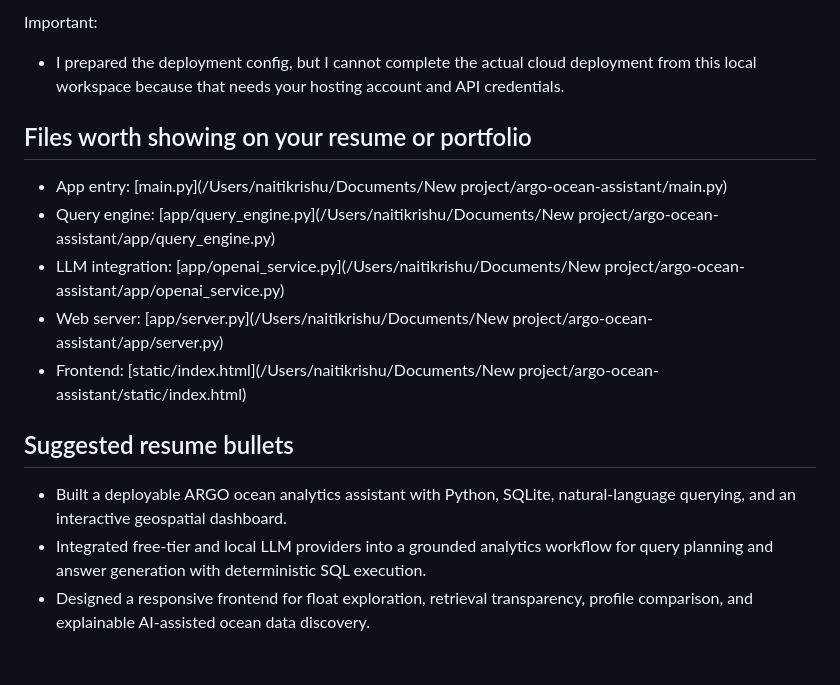
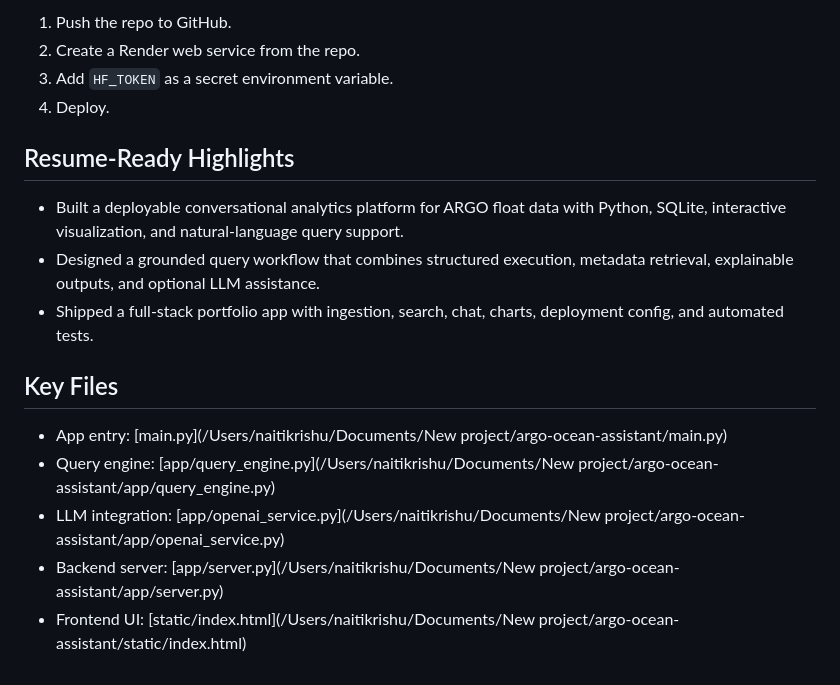
Before and after one commit to NaitikRishu/FloatChat, a Markdown page: README.md, the part around one of its changes. Drawn GitHub-style.

```diff
--- a/README.md
+++ b/README.md
@@ -132,17 +166,19 @@ Deploy steps:
 
-Important:
-- I prepared the deployment config, but I cannot complete the actual cloud deployment from this local workspace because that needs your hosting account and API credentials.
+1. Push the repo to GitHub.
+2. Create a Render web service from the repo.
+3. Add `HF_TOKEN` as a secret environment variable.
+4. Deploy.
 
-## Files worth showing on your resume or portfolio
+## Resume-Ready Highlights
+
+- Built a deployable conversational analytics platform for ARGO float data with Python, SQLite, interactive visualization, and natural-language query support.
+- Designed a grounded query workflow that combines structured execution, metadata retrieval, explainable outputs, and optional LLM assistance.
+- Shipped a full-stack portfolio app with ingestion, search, chat, charts, deployment config, and automated tests.
+
+## Key Files
 
 - App entry: [main.py](/Users/naitikrishu/Documents/New project/argo-ocean-assistant/main.py)
 - Query engine: [app/query_engine.py](/Users/naitikrishu/Documents/New project/argo-ocean-assistant/app/query_engine.py)
 - LLM integration: [app/openai_service.py](/Users/naitikrishu/Documents/New project/argo-ocean-assistant/app/openai_service.py)
-- Web server: [app/server.py](/Users/naitikrishu/Documents/New project/argo-ocean-assistant/app/server.py)
-- Frontend: [static/index.html](/Users/naitikrishu/Documents/New project/argo-ocean-assistant/static/index.html)
-
-## Suggested resume bullets
-
-- Built a deployable ARGO ocean analytics assistant with Python, SQLite, natural-language querying, and an interactive geospatial dashboard.
-- Integrated free-tier and local LLM providers into a grounded analytics workflow for query planning and answer generation with deterministic SQL execution.
-- Designed a responsive frontend for float exploration, retrieval transparency, profile comparison, and explainable AI-assisted ocean data discovery.
+- Backend server: [app/server.py](/Users/naitikrishu/Documents/New project/argo-ocean-assistant/app/server.py)
+- Frontend UI: [static/index.html](/Users/naitikrishu/Documents/New project/argo-ocean-assistant/static/index.html)
```
Also changed, not shown: other parts of README.md (+94 -60 lines).
